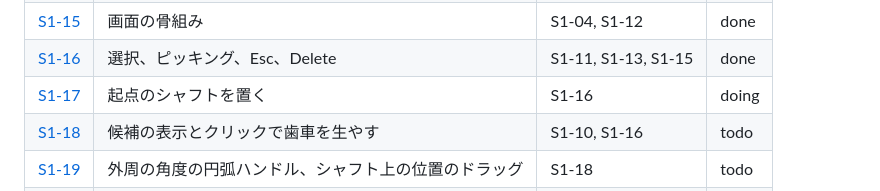
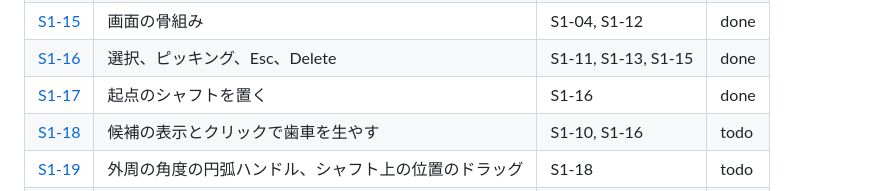
Before and after one commit to tforce7171/gear-simulator, a Markdown page: docs/tasks/README.md, the part around the change. GitHub-like rendering.

Commit message:
docs(S1-17): 状態を done にする
Co-Authored-By: Claude Opus 5.5 <noreply@anthropic.com>

```diff
--- a/docs/tasks/README.md
+++ b/docs/tasks/README.md
@@ -38,7 +38,7 @@
 | [S1-14](stage1/14-camera-advanced.md) | カメラ（応用） | S1-13, S1-15 | done |
 | [S1-15](stage1/15-ui-shell.md) | 画面の骨組み | S1-04, S1-12 | done |
 | [S1-16](stage1/16-selection.md) | 選択、ピッキング、Esc、Delete | S1-11, S1-13, S1-15 | done |
-| [S1-17](stage1/17-root-shaft-placement.md) | 起点のシャフトを置く | S1-16 | doing |
+| [S1-17](stage1/17-root-shaft-placement.md) | 起点のシャフトを置く | S1-16 | done |
 | [S1-18](stage1/18-grow-gears.md) | 候補の表示とクリックで歯車を生やす | S1-10, S1-16 | todo |
 | [S1-19](stage1/19-handles.md) | 外周の角度の円弧ハンドル、シャフト上の位置のドラッグ | S1-18 | todo |
 | [S1-20](stage1/20-property-editing.md) | プロパティの編集（歯数、モーター） | S1-07, S1-16 | todo |
```
Also changed, not shown: 1 other file.
